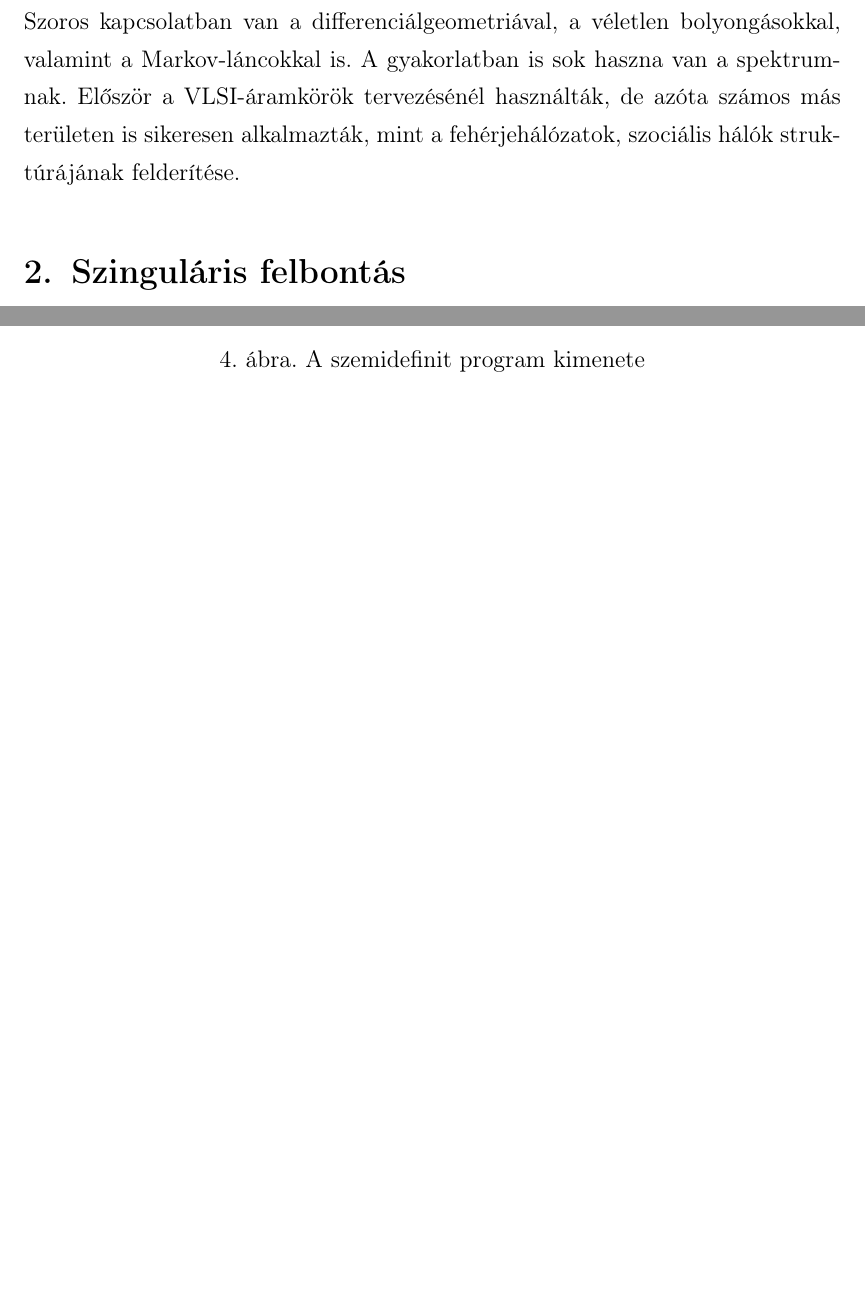
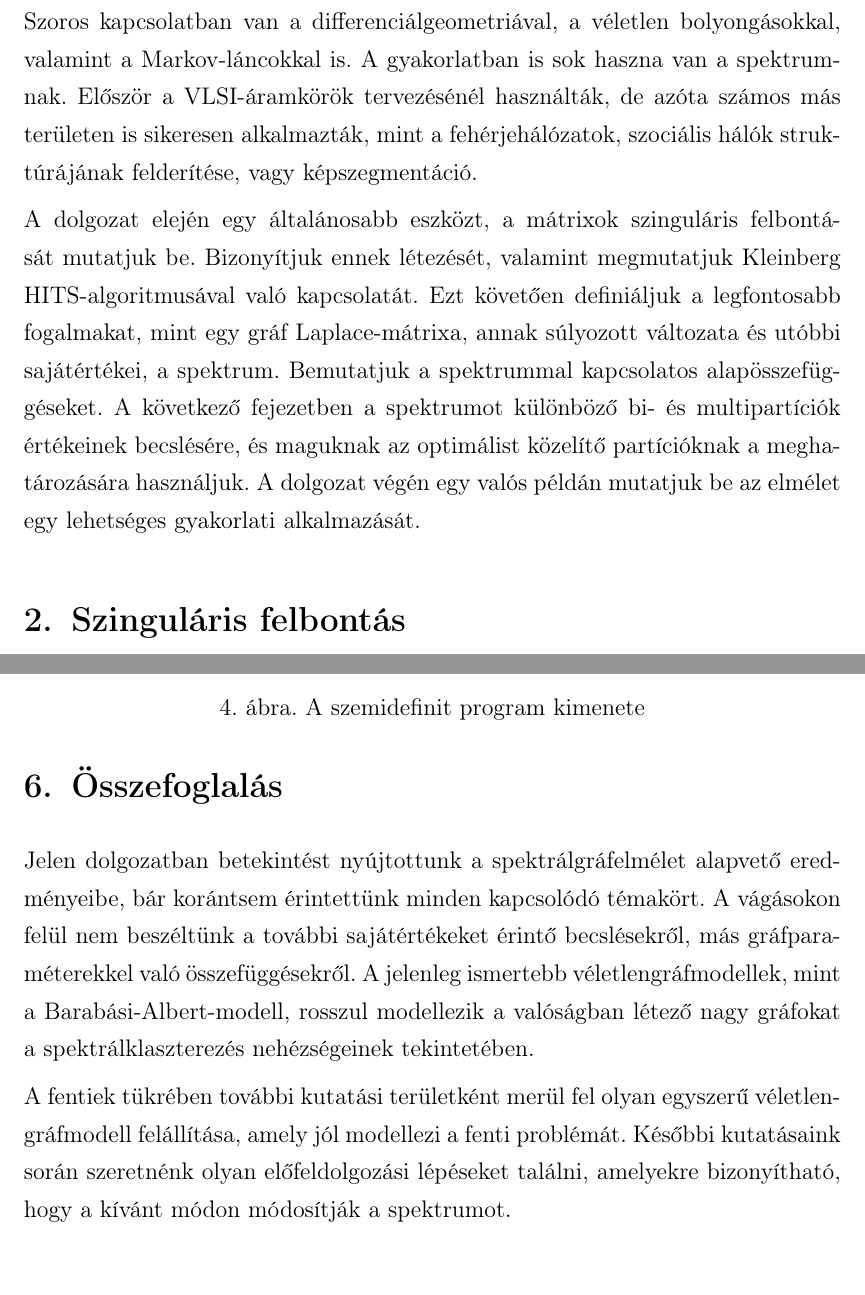
Before and after one commit to dudaaslaci/MSc, a LaTeX paper (Szakdoga_DL.tex): two parts of pages 5 and 36 of 38 before the commit and two parts of pages 5 and 37 of 39 after it, joined at a grey line, cut so that both start at the same text, the shorter picture padded with empty space. Compiled offline with pdfLaTeX; the source files are stored in an older character set and shown here as Unicode.

Commit message:
5. fejezet kivételével

```diff
--- a/Szakdoga_DL.tex
+++ b/Szakdoga_DL.tex
@@ -115,8 +115,9 @@
 A spektrálgráfelmélet egyik fő kérdésköre, hogy mit tudunk mondani egy gráf spektrumáról. A másik témakör pedig, hogy hogyan függ össze a spektrum a gráf egyéb tulajdonságaival.
 
 A spektrálgráfelmélet a matematikán belül számos más területhez kapcsolódik. Szoros kapcsolatban van a differenciálgeometriával, a véletlen bolyongásokkal, valamint a Markov-láncokkal is.
-A gyakorlatban is sok haszna van a spektrumnak. Először a VLSI-áramkörök tervezésénél használták, de azóta számos más területen is sikeresen alkalmazták, mint a fehérjehálózatok, szociális hálók struktúrájának felderítése.
+A gyakorlatban is sok haszna van a spektrumnak. Először a VLSI-áramkörök tervezésénél használták, de azóta számos más területen is sikeresen alkalmazták, mint a fehérjehálózatok, szociális hálók struktúrájának felderítése, vagy képszegmentáció.
 
+A dolgozat elején egy általánosabb eszközt, a mátrixok szinguláris felbontását mutatjuk be. Bizonyítjuk ennek létezését, valamint megmutatjuk Kleinberg HITS-algoritmusával való kapcsolatát. Ezt követően definiáljuk a legfontosabb fogalmakat, mint egy gráf Laplace-mátrixa, annak súlyozott változata és utóbbi sajátértékei, a spektrum. Bemutatjuk a spektrummal kapcsolatos alapösszefüggéseket. A következő fejezetben a spektrumot különböző bi- és multipartíciók értékeinek becslésére, és maguknak az optimálist közelítő partícióknak a meghatározására használjuk. A dolgozat végén egy valós példán mutatjuk be az elmélet egy lehetséges gyakorlati alkalmazását.
 
 \section{Szinguláris felbontás}
 Legelőször egy általános keretek közt alkalmazható módszert, a szinguláris felbontást szeretnénk bemutatni.
@@ -1138,6 +1139,14 @@
 
 \section{Összefoglalás}
 
+Jelen dolgozatban betekintést nyújtottunk a spektrálgráfelmélet alapvető eredményeibe, bár korántsem érintettünk minden kapcsolódó témakört. A vágásokon felül nem beszéltünk a további sajátértékeket érintő becslésekről, más gráfparaméterekkel való összefüggésekről.
+A jelenleg ismertebb véletlengráfmodellek, mint a Barabási-Albert-modell, rosszul modellezik a valóságban létező nagy gráfokat a spektrálklaszterezés nehézségeinek tekintetében.
+
+
+A fentiek tükrében további kutatási területként merül fel olyan egyszerű véletlengráfmodell felállítása, amely jól modellezi a fenti problémát.
+Későbbi kutatásaink során szeretnénk olyan előfeldolgozási lépéseket találni, amelyekre bizonyítható, hogy a kívánt módon módosítják a spektrumot.
+
+
 \bibliographystyle{huplain}
 
 \bibliography{hivatkozasok}
```
